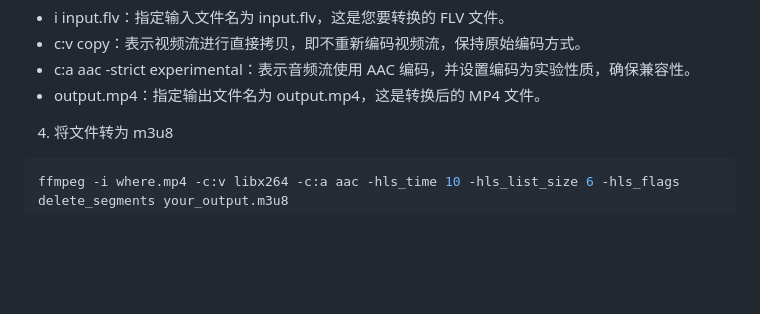
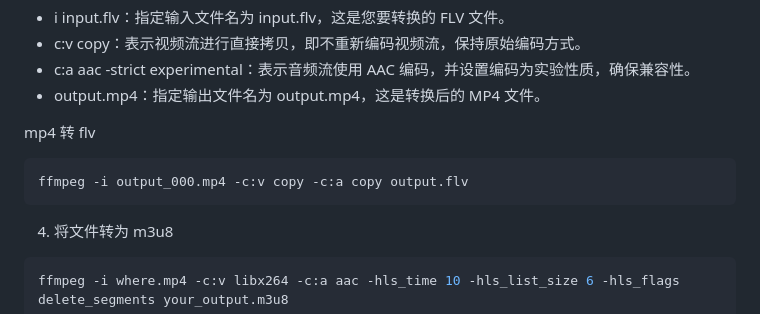
Before and after one commit to haokur/haokur.github.io, a Markdown page: docs/business/ffmpeg.md, the part around the change. GitHub-like rendering; blank space fills up the shorter version.

Commit message:
docs: 更新ffmpeg使用

````diff
--- a/docs/business/ffmpeg.md
+++ b/docs/business/ffmpeg.md
@@ -70,6 +70,12 @@ ffmpeg -i input.flv -c:v copy -c:a aac -strict experimental output.mp4
 - c:v copy：表示视频流进行直接拷贝，即不重新编码视频流，保持原始编码方式。
 - c:a aac -strict experimental：表示音频流使用 AAC 编码，并设置编码为实验性质，确保兼容性。
 - output.mp4：指定输出文件名为 output.mp4，这是转换后的 MP4 文件。
+
+mp4 转 flv
+
+```shell
+ffmpeg -i output_000.mp4 -c:v copy -c:a copy output.flv
+```
 
 4. 将文件转为 m3u8
 
````
